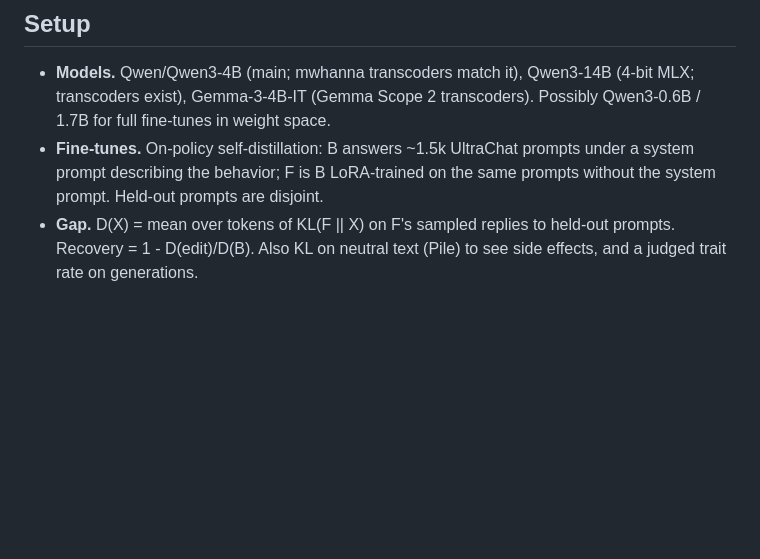
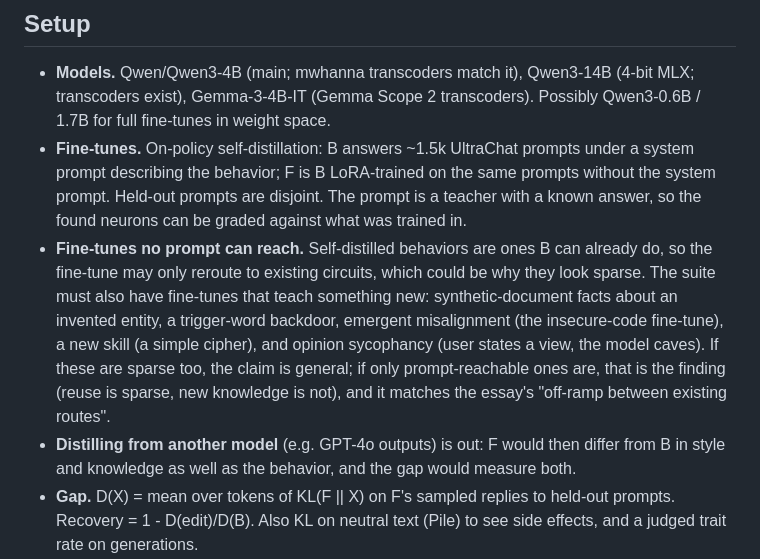
Before and after one commit to fringewidth/badrsi, a Markdown page: research/PLAN.md, the part around the change. Rendered like a GitHub page; blank space fills up the shorter version.

Commit message:
the plan names the reviewer's first objection, that self-distilled behaviors only reroute what the base can already do, and the fine-tunes that teach something new to answer it
Co-Authored-By: Claude Opus 5.5 <noreply@anthropic.com>

```diff
--- a/research/PLAN.md
+++ b/research/PLAN.md
@@ -36,6 +36,15 @@ result.
   Gemma-3-4B-IT (Gemma Scope 2 transcoders). Possibly Qwen3-0.6B / 1.7B for full fine-tunes in weight space.
 - **Fine-tunes.** On-policy self-distillation: B answers ~1.5k UltraChat prompts under a system prompt describing the
   behavior; F is B LoRA-trained on the same prompts without the system prompt. Held-out prompts are disjoint.
+  The prompt is a teacher with a known answer, so the found neurons can be graded against what was trained in.
+- **Fine-tunes no prompt can reach.** Self-distilled behaviors are ones B can already do, so the fine-tune may only
+  reroute to existing circuits, which could be why they look sparse. The suite must also have fine-tunes that teach
+  something new: synthetic-document facts about an invented entity, a trigger-word backdoor, emergent misalignment
+  (the insecure-code fine-tune), a new skill (a simple cipher), and opinion sycophancy (user states a view, the model
+  caves). If these are sparse too, the claim is general; if only prompt-reachable ones are, that is the finding
+  (reuse is sparse, new knowledge is not), and it matches the essay's "off-ramp between existing routes".
+- **Distilling from another model** (e.g. GPT-4o outputs) is out: F would then differ from B in style and knowledge
+  as well as the behavior, and the gap would measure both.
 - **Gap.** D(X) = mean over tokens of KL(F || X) on F's sampled replies to held-out prompts. Recovery = 1 - D(edit)/D(B).
   Also KL on neutral text (Pile) to see side effects, and a judged trait rate on generations.
 - **Edit families**, all local to chosen neurons:
```
